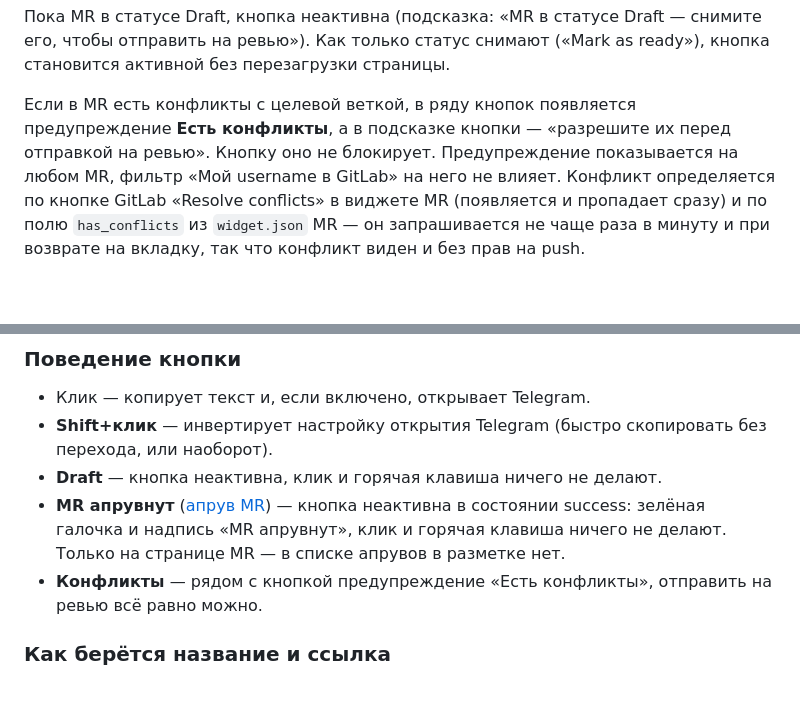
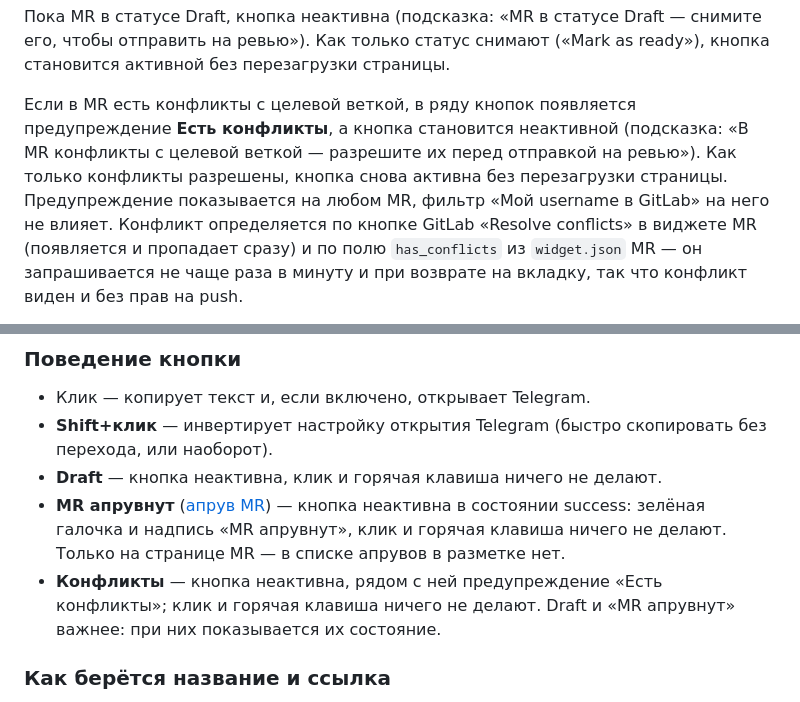
Before and after one commit to aidanbek/dev-helper-chrome-extension, a Markdown page: README.md, 2 parts joined by grey strips. Rendered like a GitHub page; blank space fills up the shorter version.

Commit message:
docs: describe send-to-review button blocked by merge conflicts

```diff
--- a/README.md
+++ b/README.md
@@ -92,8 +92,9 @@ Background регистрирует content script фичи (`chrome.scripting.r
 без перезагрузки страницы.
 
 Если в MR есть конфликты с целевой веткой, в ряду кнопок появляется предупреждение
-**Есть конфликты**, а в подсказке кнопки — «разрешите их перед отправкой на ревью». Кнопку оно
-не блокирует. Предупреждение показывается на любом MR, фильтр «Мой username в GitLab» на него не влияет. Конфликт определяется по кнопке GitLab «Resolve conflicts» в виджете MR
+**Есть конфликты**, а кнопка становится неактивной (подсказка: «В MR конфликты с целевой веткой —
+разрешите их перед отправкой на ревью»). Как только конфликты разрешены, кнопка снова активна
+без перезагрузки страницы. Предупреждение показывается на любом MR, фильтр «Мой username в GitLab» на него не влияет. Конфликт определяется по кнопке GitLab «Resolve conflicts» в виджете MR
 (появляется и пропадает сразу) и по полю `has_conflicts` из `widget.json` MR — он запрашивается
 не чаще раза в минуту и при возврате на вкладку, так что конфликт виден и без прав на push.
 
@@ -250,7 +251,8 @@ Overview состояние известно и на Changes / Commits; если
 - **Draft** — кнопка неактивна, клик и горячая клавиша ничего не делают.
 - **MR апрувнут** ([апрув MR](#апрув-mr)) — кнопка неактивна в состоянии success: зелёная галочка
   и надпись «MR апрувнут», клик и горячая клавиша ничего не делают. Только на странице MR — в списке апрувов в разметке нет.
-- **Конфликты** — рядом с кнопкой предупреждение «Есть конфликты», отправить на ревью всё равно можно.
+- **Конфликты** — кнопка неактивна, рядом с ней предупреждение «Есть конфликты»; клик и горячая клавиша
+  ничего не делают. Draft и «MR апрувнут» важнее: при них показывается их состояние.
 
 ### Как берётся название и ссылка
 
```
Also changed, not shown: store/listing.md (+1 -1 lines).
